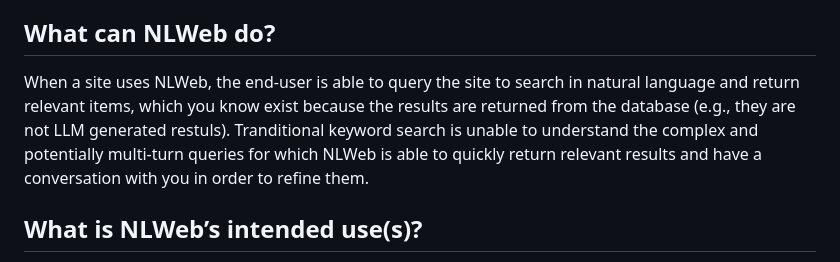
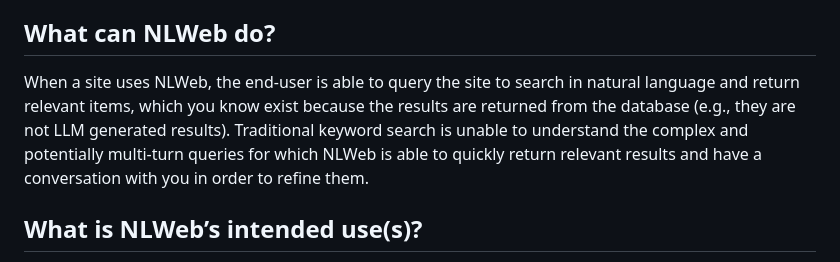
Before and after one commit to medhabelwadi/NLWeb, a Markdown page: RAI_TRANSPARENCY.md, the part around the change. Drawn GitHub-style.

Commit message:
Fixed spelling mistakes
Co-authored-by: Copilot <175728472+Copilot@users.noreply.github.com>

```diff
--- a/RAI_TRANSPARENCY.md
+++ b/RAI_TRANSPARENCY.md
@@ -6,7 +6,7 @@ NLWeb, or ‘Natural Language Web,’ allows users to easily add natural languag
 
 ## What can NLWeb do?
 
-When a site uses NLWeb, the end-user is able to query the site to search in natural language and return relevant items, which you know exist because the results are returned from the database (e.g., they are not LLM generated restuls). Tranditional keyword search is unable to understand the complex and potentially multi-turn queries for which NLWeb is able to quickly return relevant results and have a conversation with you in order to refine them.
+When a site uses NLWeb, the end-user is able to query the site to search in natural language and return relevant items, which you know exist because the results are returned from the database (e.g., they are not LLM generated results). Traditional keyword search is unable to understand the complex and potentially multi-turn queries for which NLWeb is able to quickly return relevant results and have a conversation with you in order to refine them.
 
 ## What is NLWeb’s intended use(s)?
 
```
